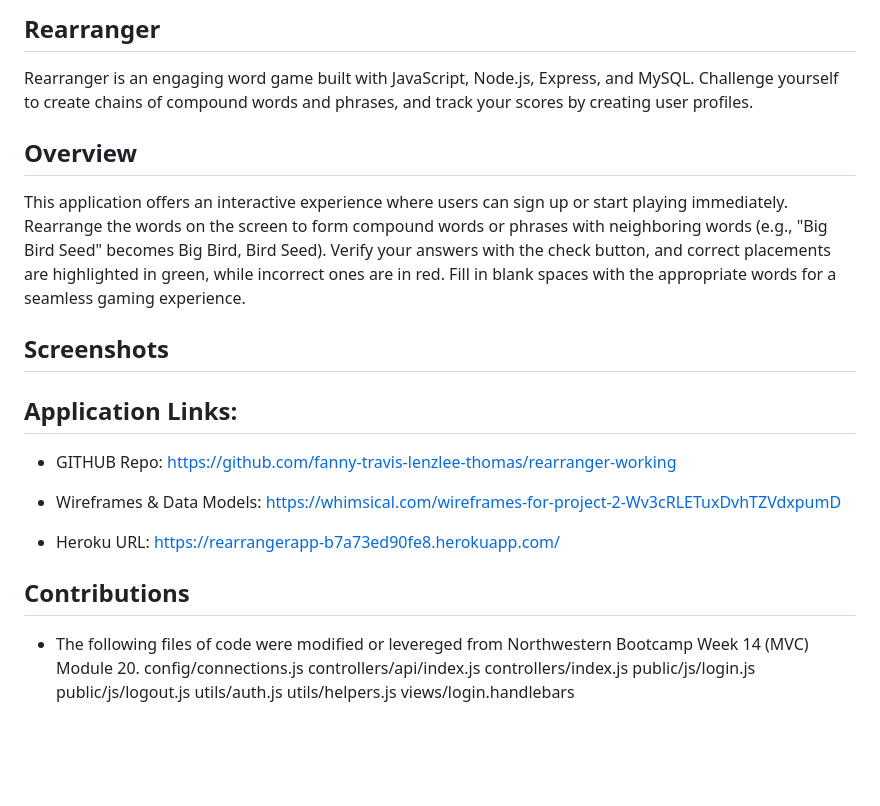
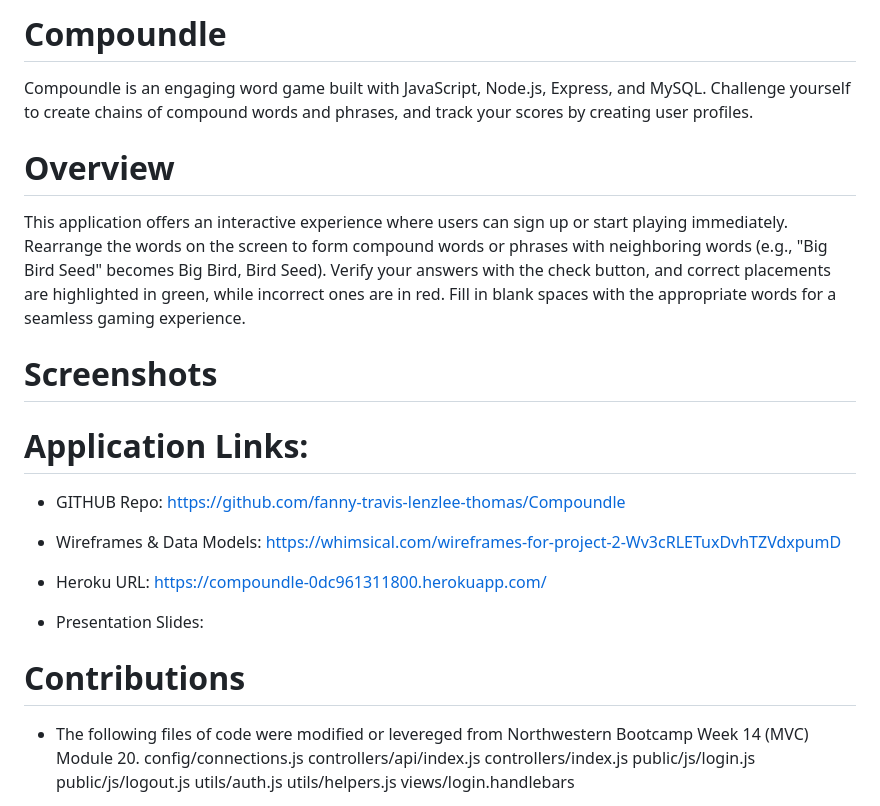
Before and after one commit to fanny-travis-lenzlee-thomas/Compoundle, a Markdown page: README.md, the part around the change. Drawn GitHub-style; blank space fills up the shorter version.

```diff
--- a/README.md
+++ b/README.md
@@ -1,22 +1,24 @@
-## Rearranger
+# Compoundle
 
-Rearranger is an engaging word game built with JavaScript, Node.js, Express, and MySQL. Challenge yourself to create chains of compound words and phrases, and track your scores by creating user profiles.
+Compoundle is an engaging word game built with JavaScript, Node.js, Express, and MySQL. Challenge yourself to create chains of compound words and phrases, and track your scores by creating user profiles.
 
-## Overview
+# Overview
 
 This application offers an interactive experience where users can sign up or start playing immediately. Rearrange the words on the screen to form compound words or phrases with neighboring words (e.g., "Big Bird Seed" becomes Big Bird, Bird Seed). Verify your answers with the check button, and correct placements are highlighted in green, while incorrect ones are in red. Fill in blank spaces with the appropriate words for a seamless gaming experience.
 
-## Screenshots
+# Screenshots
 
-## Application Links:
+# Application Links:
 
-- GITHUB Repo: https://github.com/fanny-travis-lenzlee-thomas/rearranger-working
+- GITHUB Repo: https://github.com/fanny-travis-lenzlee-thomas/Compoundle
 
 - Wireframes & Data Models: https://whimsical.com/wireframes-for-project-2-Wv3cRLETuxDvhTZVdxpumD
 
-- Heroku URL: https://rearrangerapp-b7a73ed90fe8.herokuapp.com/
+- Heroku URL: https://compoundle-0dc961311800.herokuapp.com/
 
-## Contributions
+- Presentation Slides:
+
+# Contributions
 
 - The following files of code were modified or levereged from Northwestern Bootcamp Week 14 (MVC) Module 20.
   config/connections.js
```
